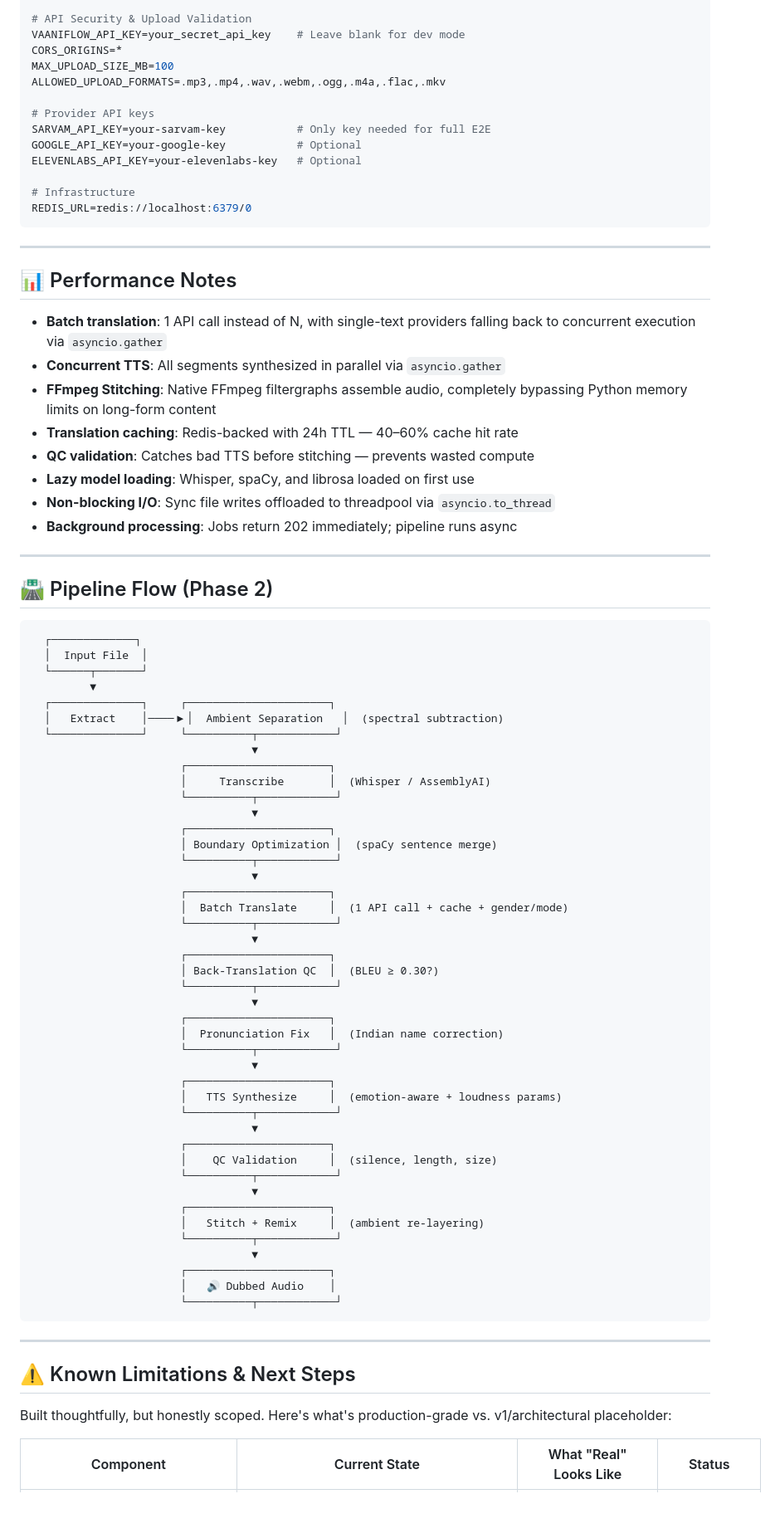
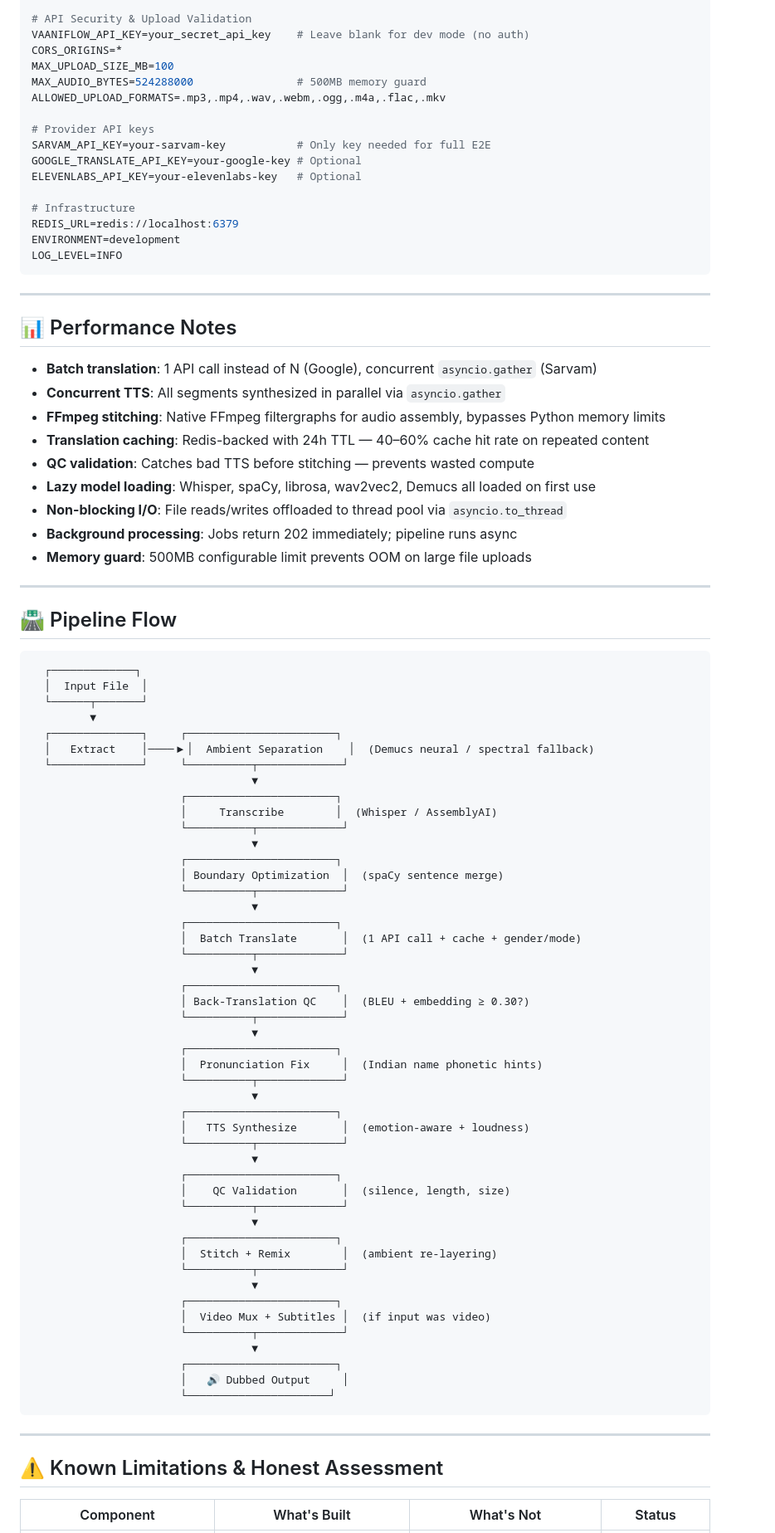
Before and after one commit to Eternalcodertanishq3/VaniFlow, a Markdown page: README.md, the part around one of its changes. Shown at 83% size. Rendered like a GitHub page; blank space fills up the shorter version.

````diff
--- a/README.md
+++ b/README.md
@@ -457,88 +483,93 @@ LIPSYNC_EXPORT_ENABLED=false             # Lip-sync manifest export
 
 # API Security & Upload Validation
-VAANIFLOW_API_KEY=your_secret_api_key    # Leave blank for dev mode
+VAANIFLOW_API_KEY=your_secret_api_key    # Leave blank for dev mode (no auth)
 CORS_ORIGINS=*
 MAX_UPLOAD_SIZE_MB=100
+MAX_AUDIO_BYTES=524288000                # 500MB memory guard
 ALLOWED_UPLOAD_FORMATS=.mp3,.mp4,.wav,.webm,.ogg,.m4a,.flac,.mkv
 
 # Provider API keys
 SARVAM_API_KEY=your-sarvam-key           # Only key needed for full E2E
-GOOGLE_API_KEY=your-google-key           # Optional
+GOOGLE_TRANSLATE_API_KEY=your-google-key # Optional
 ELEVENLABS_API_KEY=your-elevenlabs-key   # Optional
 
 # Infrastructure
-REDIS_URL=redis://localhost:6379/0
+REDIS_URL=redis://localhost:6379
+ENVIRONMENT=development
+LOG_LEVEL=INFO
 ```
 
 ---
 
 ## 📊 Performance Notes
 
-- **Batch translation**: 1 API call instead of N, with single-text providers falling back to concurrent execution via `asyncio.gather`
+- **Batch translation**: 1 API call instead of N (Google), concurrent `asyncio.gather` (Sarvam)
 - **Concurrent TTS**: All segments synthesized in parallel via `asyncio.gather`
-- **FFmpeg Stitching**: Native FFmpeg filtergraphs assemble audio, completely bypassing Python memory limits on long-form content
-- **Translation caching**: Redis-backed with 24h TTL — 40–60% cache hit rate
+- **FFmpeg stitching**: Native FFmpeg filtergraphs for audio assembly, bypasses Python memory limits
+- **Translation caching**: Redis-backed with 24h TTL — 40–60% cache hit rate on repeated content
 - **QC validation**: Catches bad TTS before stitching — prevents wasted compute
-- **Lazy model loading**: Whisper, spaCy, and librosa loaded on first use
-- **Non-blocking I/O**: Sync file writes offloaded to threadpool via `asyncio.to_thread`
+- **Lazy model loading**: Whisper, spaCy, librosa, wav2vec2, Demucs all loaded on first use
+- **Non-blocking I/O**: File reads/writes offloaded to thread pool via `asyncio.to_thread`
 - **Background processing**: Jobs return 202 immediately; pipeline runs async
+- **Memory guard**: 500MB configurable limit prevents OOM on large file uploads
 
 ---
 
-## 🛣️ Pipeline Flow (Phase 2)
+## 🛣️ Pipeline Flow
 
 ```
   ┌─────────────┐
   │  Input File  │
   └──────┬───────┘
          ▼
-  ┌──────────────┐     ┌──────────────────────┐
-  │   Extract    │────▶│  Ambient Separation   │  (spectral subtraction)
-  └──────────────┘     └──────────┬────────────┘
+  ┌──────────────┐     ┌───────────────────────┐
+  │   Extract    │────▶│  Ambient Separation    │  (Demucs neural / spectral fallback)
+  └──────────────┘     └──────────┬─────────────┘
                                   ▼
-                       ┌──────────────────────┐
-                       │     Transcribe       │  (Whisper / AssemblyAI)
-                       └──────────┬────────────┘
+                       ┌───────────────────────┐
+                       │     Transcribe        │  (Whisper / AssemblyAI)
+                       └──────────┬─────────────┘
                                   ▼
-                       ┌──────────────────────┐
-                       │ Boundary Optimization │  (spaCy sentence merge)
-                       └──────────┬────────────┘
+                       ┌───────────────────────┐
+                       │ Boundary Optimization  │  (spaCy sentence merge)
+                       └──────────┬─────────────┘
                                   ▼
-                       ┌──────────────────────┐
-                       │  Batch Translate     │  (1 API call + cache + gender/mode)
-                       └──────────┬────────────┘
+                       ┌───────────────────────┐
+                       │  Batch Translate       │  (1 API call + cache + gender/mode)
+                       └──────────┬─────────────┘
                                   ▼
-                       ┌──────────────────────┐
-                       │ Back-Translation QC  │  (BLEU ≥ 0.30?)
-                       └──────────┬────────────┘
+                       ┌───────────────────────┐
+                       │ Back-Translation QC    │  (BLEU + embedding ≥ 0.30?)
+                       └──────────┬─────────────┘
                                   ▼
-                       ┌──────────────────────┐
-                       │  Pronunciation Fix   │  (Indian name correction)
-                       └──────────┬────────────┘
+                       ┌───────────────────────┐
+                       │  Pronunciation Fix     │  (Indian name phonetic hints)
+                       └──────────┬─────────────┘
                                   ▼
-                       ┌──────────────────────┐
-                       │   TTS Synthesize     │  (emotion-aware + loudness params)
-                       └──────────┬────────────┘
+                       ┌───────────────────────┐
+                       │   TTS Synthesize       │  (emotion-aware + loudness)
+                       └──────────┬─────────────┘
                                   ▼
-                       ┌──────────────────────┐
-                       │    QC Validation     │  (silence, length, size)
-                       └──────────┬────────────┘
+                       ┌───────────────────────┐
+                       │    QC Validation       │  (silence, length, size)
+                       └──────────┬─────────────┘
                                   ▼
-                       ┌──────────────────────┐
-                       │   Stitch + Remix     │  (ambient re-layering)
-                       └──────────┬────────────┘
+                       ┌───────────────────────┐
+                       │  Stitch + Remix        │  (ambient re-layering)
+                       └──────────┬─────────────┘
                                   ▼
-                       ┌──────────────────────┐
-                       │   🔊 Dubbed Audio    │
-                       └──────────┬────────────┘
+                       ┌───────────────────────┐
+                       │  Video Mux + Subtitles │  (if input was video)
+                       └──────────┬─────────────┘
+                                  ▼
+                       ┌───────────────────────┐
+                       │   🔊 Dubbed Output     │
+                       └──────────────────────┘
 ```
 
 ---
 
-## ⚠️ Known Limitations & Next Steps
+## ⚠️ Known Limitations & Honest Assessment
 
-Built thoughtfully, but honestly scoped. Here's what's production-grade vs.
-v1/architectural placeholder:
-
-| Component | Current State | What "Real" Looks Like | Status |
+| Component | What's Built | What's Not | Status |
 |---|---|---|---|
````
Also changed, not shown: other parts of README.md (+129 -103 lines).
